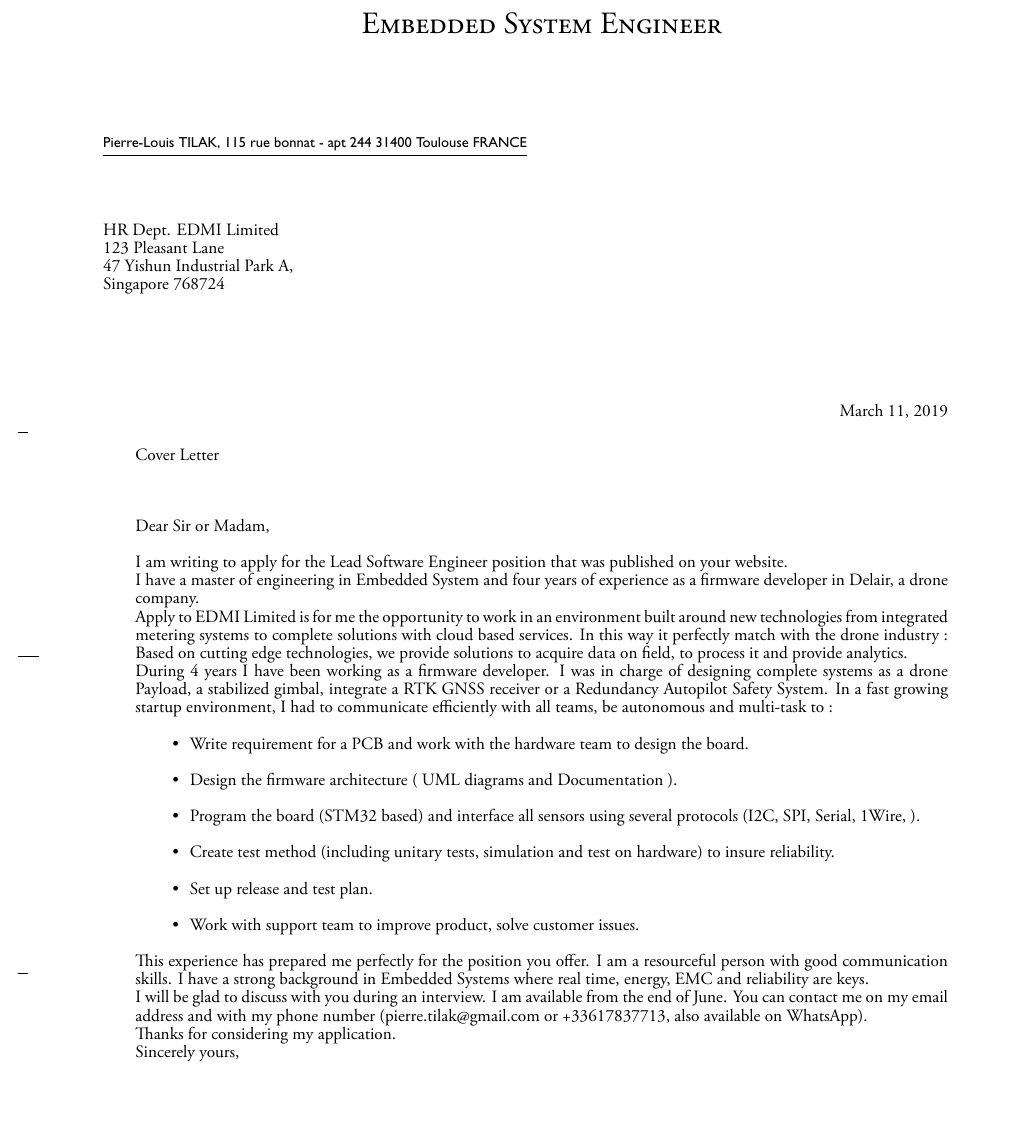
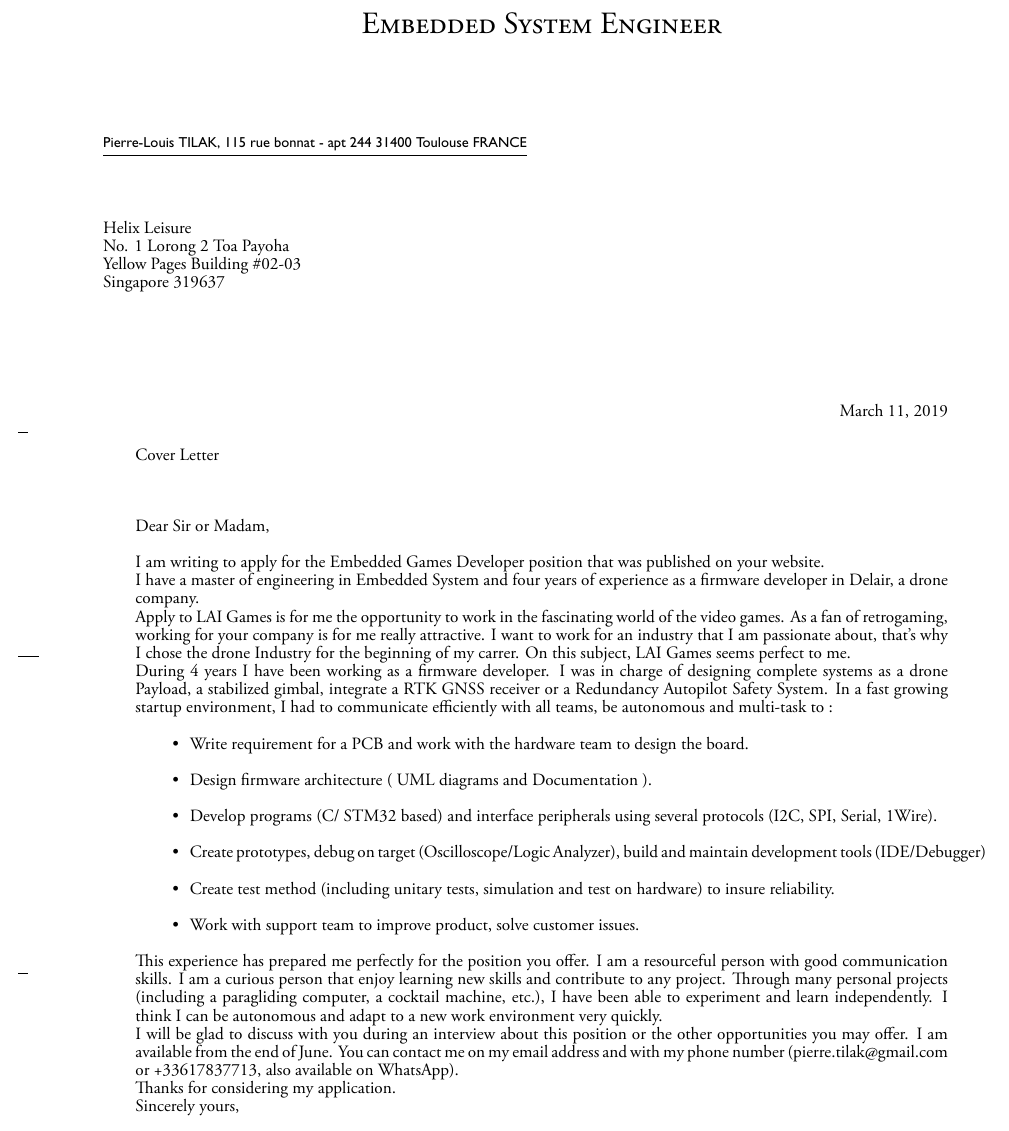
Before and after one commit to tilaktilak/CV, a LaTeX letter (cover_letter.tex): part of the page, cut so that both start at the same text, the shorter picture padded with empty space. Compiled offline with XeLaTeX.

Commit message:
Update cover_letter

```diff
--- a/cover_letter.tex
+++ b/cover_letter.tex
@@ -88,27 +88,25 @@
 %----------------------------------------------------------------------------------------
 
 \begin{letter}{ % Address of the company you are applying to
-HR Dept. EDMI Limited\\
-123 Pleasant Lane\\
-47 Yishun Industrial Park A, \\
-Singapore 768724
+Helix Leisure\\
+No. 1 Lorong 2 Toa Payoha \\
+Yellow Pages Building  \#02-03 \\
+Singapore 319637 \\
 }
 
 \setkomavar{subject}{Cover Letter} % This is the bold text saying 'Cover Letter', remove it if you don't like it
 
 \opening{Dear Sir or Madam,}
 
-I am writing to apply for the Lead Software Engineer position that was published on your website.
+I am writing to apply for the Embedded Games Developer position that was published on your website.
 
 I have a master of engineering in Embedded System and four years of experience
 as a firmware developer in Delair, a drone company.
 
-Apply to EDMI Limited is
-for me the opportunity to work in an environment built around new technologies from integrated metering systems to complete
-solutions with cloud based services.
-In this way it perfectly match with
-the drone industry : Based on cutting edge technologies, we provide
-solutions to acquire data on field, to process it and provide analytics.
+Apply to LAI Games is
+for me the opportunity to work in the fascinating world of the video games. As a fan of retrogaming, working for your company is for me really attractive.
+I want to work for an industry that I am passionate about, that's why I chose the drone Industry for the beginning of my carrer.
+On this subject, LAI Games seems perfect to me.
 
 During 4 years I have been working as a firmware developer. I was in charge of
 designing complete systems as a drone Payload, a stabilized gimbal, integrate a RTK
@@ -116,21 +114,21 @@
 communicate efficiently with all teams, be autonomous and multi-task to :
 \begin{itemize}
 \item Write requirement for a PCB and work with the hardware team to design the board.
-\item Design the firmware architecture ( UML diagrams and Documentation ).
-\item Program the board (STM32 based) and interface all sensors using several protocols (I2C, SPI, Serial, 1Wire, ).
+\item Design firmware architecture ( UML diagrams and Documentation ).
+\item Develop programs (C/ STM32 based) and interface peripherals using several protocols (I2C, SPI, Serial, 1Wire).
+\item Create prototypes, debug on target (Oscilloscope/Logic Analyzer), build and maintain development tools (IDE/Debugger)
 \item Create test method (including unitary tests, simulation and test on hardware) to insure reliability.
-\item Set up release and test plan.
 \item Work with support team to improve product, solve customer issues.
 \end{itemize}
 This experience has prepared me perfectly for the position you offer. I am a
-	resourceful person with good communication skills. I have a strong
-	background in Embedded Systems where real time, energy, EMC and reliability
-	are keys.
+	resourceful person with good communication skills.
+I am a curious person that enjoy learning new skills and contribute to any project.
+Through many personal projects (including a paragliding computer, a cocktail machine, etc.), I have been able to experiment and learn independently.
+I think I can be autonomous and adapt to a new work environment very quickly.
 
 
-
-I will be glad to discuss with you during an interview. I am available from the
-	end of June. You can contact me on my email address and with my phone
+I will be glad to discuss with you during an interview about this position or the other opportunities you may offer.
+	I am available from the end of June. You can contact me on my email address and with my phone
 	number (pierre.tilak@gmail.com or +33617837713, also available on WhatsApp).
 
 Thanks for considering my application.
```
